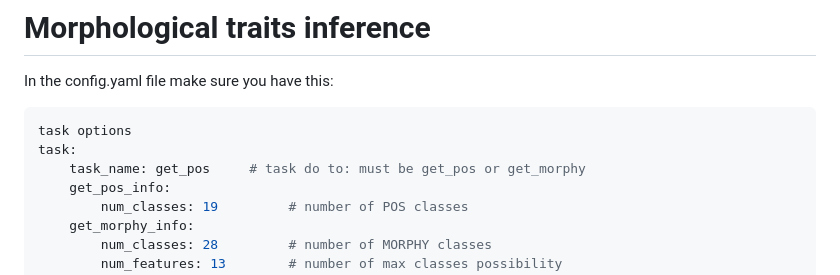
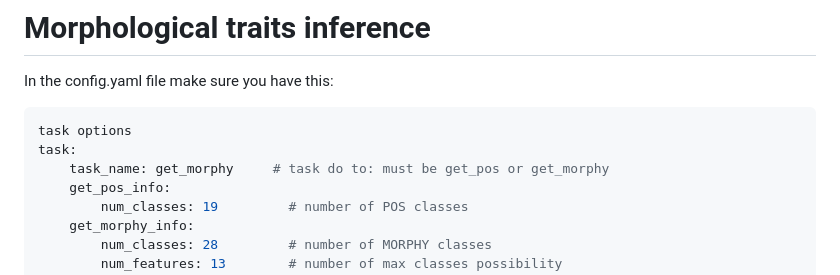
Before and after one commit to Highdrien/grammatical_class, a Markdown page: README.md, the part around the change. Rendered like a GitHub page.

````diff
--- a/README.md
+++ b/README.md
@@ -80,7 +80,7 @@ In the config.yaml file make sure you have this:
 ```yaml
 task options
 task:
-    task_name: get_pos     # task do to: must be get_pos or get_morphy
+    task_name: get_morphy     # task do to: must be get_pos or get_morphy
     get_pos_info:
         num_classes: 19         # number of POS classes
     get_morphy_info:
````
